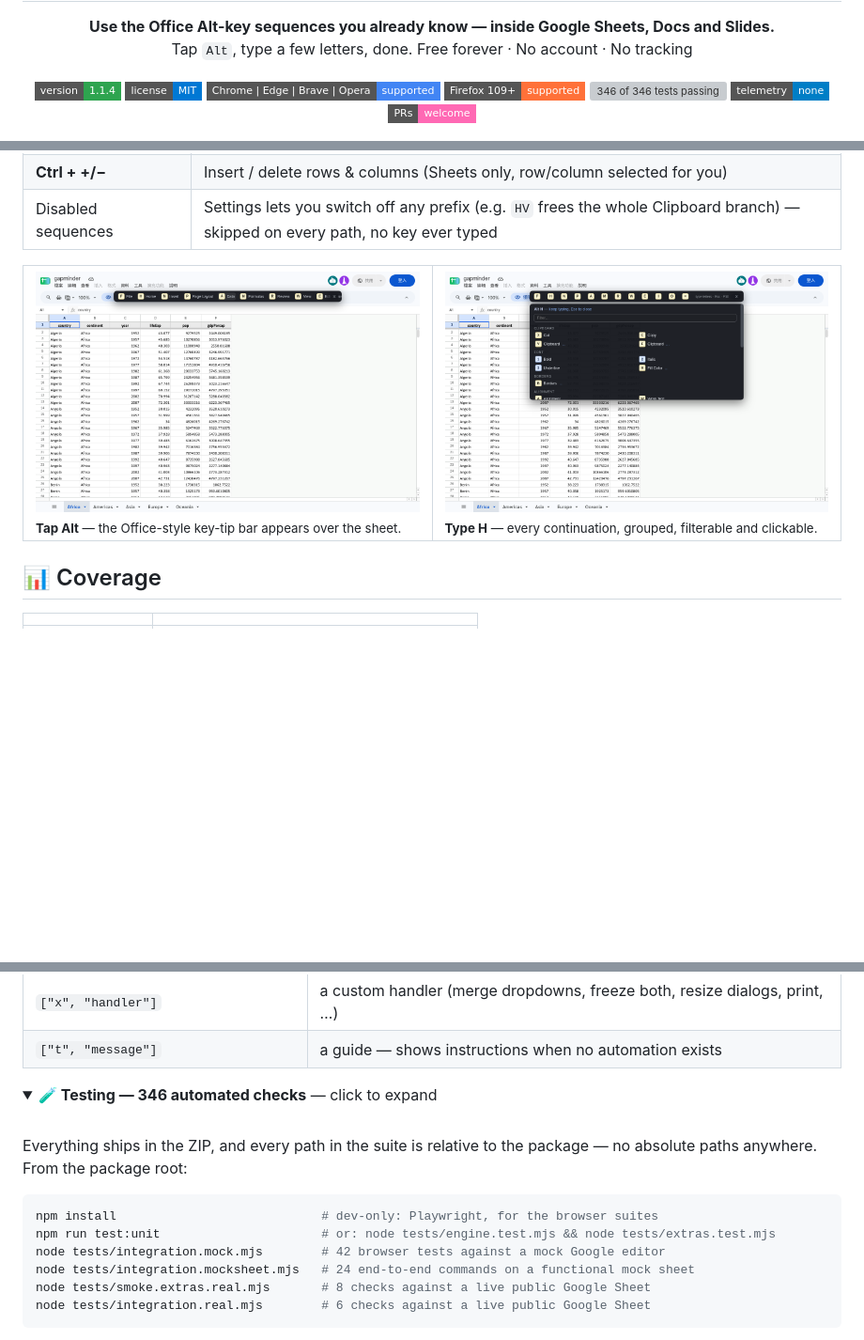
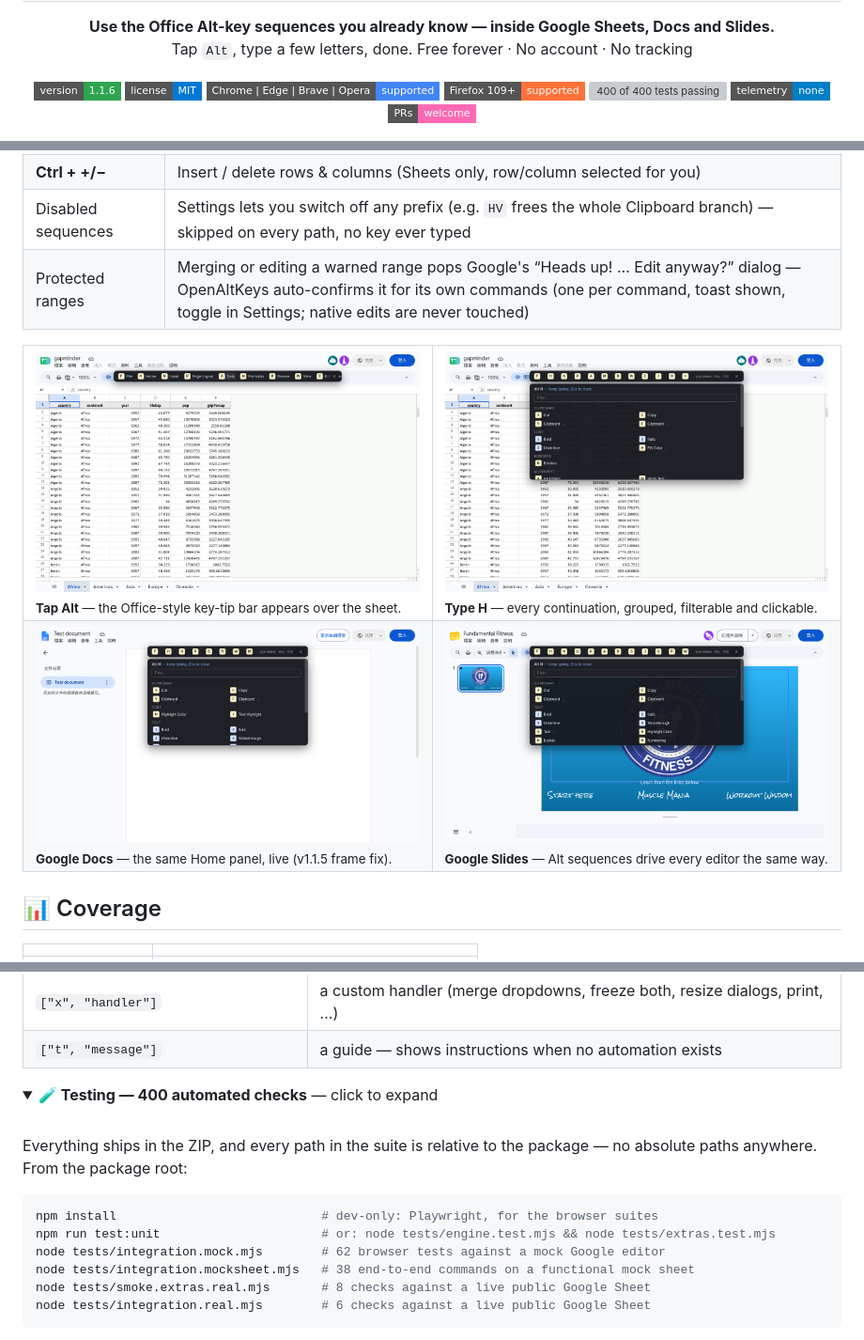
Before and after one commit to JEC-02/OpenAltKeys, a Markdown page: README.md, 3 parts joined by grey strips. Shown at 94% size. Rendered like a GitHub page; pictures changed too: docs/screenshot-docs-panel.png (added), docs/screenshot-slides-panel.png (added); folded sections open; badges without logos; blank space fills up the shorter version; grey boxes are pictures that could not be loaded.

Commit message:
Add files via upload
v1.1.6 — Sheets heads-up auto-OK guard + Docs/Slides iframe focus fixes (from v1.1.4)

````diff
--- a/README.md
+++ b/README.md
@@ -10,11 +10,11 @@
 </p>
 
 <p align="center">
-  <img src="https://img.shields.io/badge/version-1.1.4-2ea44f?style=flat-square" alt="version 1.1.4">
+  <img src="https://img.shields.io/badge/version-1.1.6-2ea44f?style=flat-square" alt="version 1.1.6">
   <img src="https://img.shields.io/badge/license-MIT-0078d4?style=flat-square" alt="license MIT">
   <img src="https://img.shields.io/badge/Chrome_%7C_Edge_%7C_Brave_%7C_Opera-supported-4285f4?style=flat-square" alt="Chromium browsers supported">
   <img src="https://img.shields.io/badge/Firefox_109%2B-supported-ff7139?style=flat-square" alt="Firefox 109+ supported">
-  <img src="https://img.shields.io/badge/tests-346%2F346-brightgreen?style=flat-square" alt="346 of 346 tests passing">
+  <img src="https://img.shields.io/badge/tests-400%2F400-brightgreen?style=flat-square" alt="400 of 400 tests passing">
   <img src="https://img.shields.io/badge/telemetry-none-informational?style=flat-square" alt="zero telemetry">
   <img src="https://img.shields.io/badge/PRs-welcome-ff69b4?style=flat-square" alt="PRs welcome">
 </p>
@@ -80,11 +81,16 @@ Both ZIPs ship the full source tree — `src/`, `tests/`, `scripts/`, `docs/`, `
 | **Tab** | Move focus into the bar: Tab cycles controls, Enter/Space activate, Esc returns to the page |
 | **Ctrl + +/−** | Insert / delete rows & columns (Sheets only, row/column selected for you) |
 | Disabled sequences | Settings lets you switch off any prefix (e.g. `HV` frees the whole Clipboard branch) — skipped on every path, no key ever typed |
+| Protected ranges | Merging or editing a warned range pops Google's “Heads up! … Edit anyway?” dialog — OpenAltKeys auto-confirms it for its own commands (one per command, toast shown, toggle in Settings; native edits are never touched) |
 
 <table>
   <tr>
     <td width="50%"><img src="docs/screenshot-tabs.png" alt="The key-tip strip on a Google Sheet"><sub><b>Tap Alt</b> — the Office-style key-tip bar appears over the sheet.</sub></td>
     <td width="50%"><img src="docs/screenshot-panel.png" alt="The grouped, filterable panel"><sub><b>Type H</b> — every continuation, grouped, filterable and clickable.</sub></td>
+  </tr>
+  <tr>
+    <td width="50%"><img src="docs/screenshot-docs-panel.png" alt="The grouped panel open over a real Google Doc"><sub><b>Google Docs</b> — the same Home panel, live (v1.1.5 frame fix).</sub></td>
+    <td width="50%"><img src="docs/screenshot-slides-panel.png" alt="The grouped panel open over a real Google Slides deck"><sub><b>Google Slides</b> — Alt sequences drive every editor the same way.</sub></td>
   </tr>
 </table>
 
@@ -170,7 +179,7 @@ Six dispatch kinds:
 </details>
 
 <details>
-<summary><b>🧪 Testing — 346 automated checks</b> — click to expand</summary>
+<summary><b>🧪 Testing — 400 automated checks</b> — click to expand</summary>
 
 <br>
 
@@ -179,8 +188,8 @@ Everything ships in the ZIP, and every path in the suite is relative to the pack
 ```bash
 npm install                            # dev-only: Playwright, for the browser suites
 npm run test:unit                      # or: node tests/engine.test.mjs && node tests/extras.test.mjs
-node tests/integration.mock.mjs        # 42 browser tests against a mock Google editor
-node tests/integration.mocksheet.mjs   # 24 end-to-end commands on a functional mock sheet
+node tests/integration.mock.mjs        # 62 browser tests against a mock Google editor
+node tests/integration.mocksheet.mjs   # 38 end-to-end commands on a functional mock sheet
 node tests/smoke.extras.real.mjs       # 8 checks against a live public Google Sheet
 node tests/integration.real.mjs        # 6 checks against a live public Google Sheet
 ```
````
Also changed, not shown: other parts of README.md (+6 -2 lines), 16 other files.
